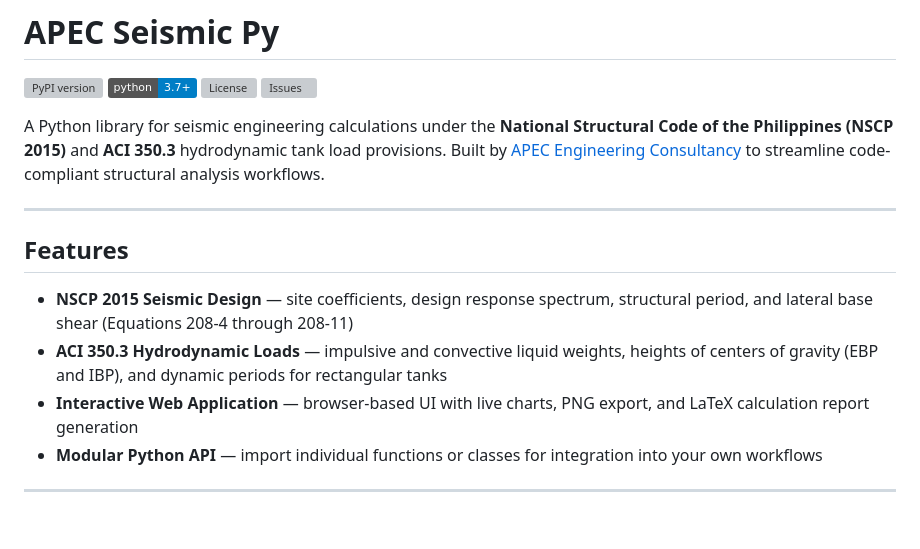
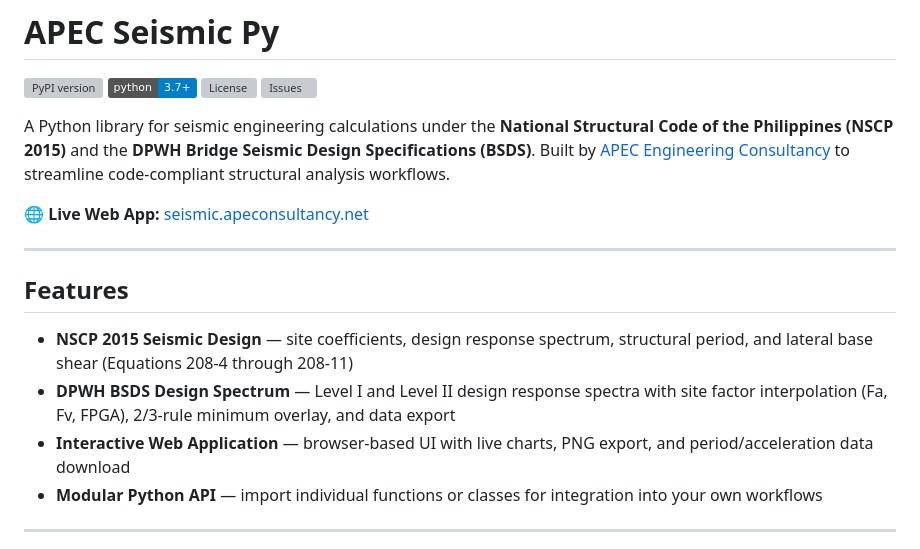
Before and after one commit to albertp16/seismicpy, a Markdown page: README.md, the part around one of its changes. Rendered like a GitHub page; badges without logos; blank space fills up the shorter version; grey boxes are pictures that could not be loaded.

```diff
--- a/README.md
+++ b/README.md
@@ -5,15 +5,17 @@
 [![License](https://img.shields.io/github/license/albertp16/apec-py)](https://github.com/albertp16/apec-py/blob/main/LICENSE)
 [![Issues](https://img.shields.io/github/issues/albertp16/apec-py)](https://github.com/albertp16/apec-py/issues)
 
-A Python library for seismic engineering calculations under the **National Structural Code of the Philippines (NSCP 2015)** and **ACI 350.3** hydrodynamic tank load provisions. Built by [APEC Engineering Consultancy](mailto:albert@apeconsultancy.net) to streamline code-compliant structural analysis workflows.
+A Python library for seismic engineering calculations under the **National Structural Code of the Philippines (NSCP 2015)** and the **DPWH Bridge Seismic Design Specifications (BSDS)**. Built by [APEC Engineering Consultancy](https://seismic.apeconsultancy.net) to streamline code-compliant structural analysis workflows.
+
+🌐 **Live Web App:** [seismic.apeconsultancy.net](https://seismic.apeconsultancy.net)
 
 ---
 
 ## Features
 
 - **NSCP 2015 Seismic Design** — site coefficients, design response spectrum, structural period, and lateral base shear (Equations 208-4 through 208-11)
-- **ACI 350.3 Hydrodynamic Loads** — impulsive and convective liquid weights, heights of centers of gravity (EBP and IBP), and dynamic periods for rectangular tanks
-- **Interactive Web Application** — browser-based UI with live charts, PNG export, and LaTeX calculation report generation
+- **DPWH BSDS Design Spectrum** — Level I and Level II design response spectra with site factor interpolation (Fa, Fv, FPGA), 2/3-rule minimum overlay, and data export
+- **Interactive Web Application** — browser-based UI with live charts, PNG export, and period/acceleration data download
 - **Modular Python API** — import individual functions or classes for integration into your own workflows
 
 ---
```
Also changed, not shown: other parts of README.md (+47 -55 lines).
